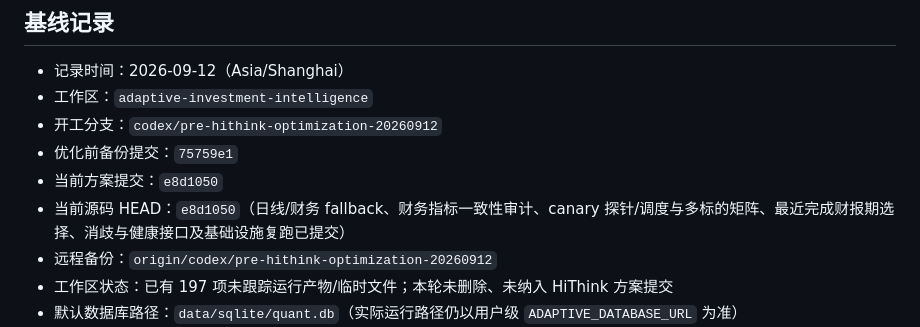
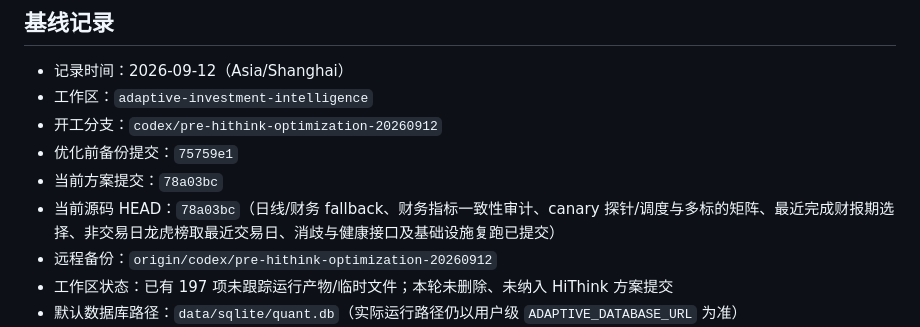
Before and after one commit to duritou/gupiao, a Markdown page: docs/luna-hithink-integration-20260912/acceptance.md, the part around the change. Rendered like a GitHub page.

Commit message:
docs: refresh HiThink acceptance head

```diff
--- a/docs/luna-hithink-integration-20260912/acceptance.md
+++ b/docs/luna-hithink-integration-20260912/acceptance.md
@@ -6,8 +6,8 @@
 - 工作区：`adaptive-investment-intelligence`
 - 开工分支：`codex/pre-hithink-optimization-20260912`
 - 优化前备份提交：`75759e1`
-- 当前方案提交：`e8d1050`
-- 当前源码 HEAD：`e8d1050`（日线/财务 fallback、财务指标一致性审计、canary 探针/调度与多标的矩阵、最近完成财报期选择、消歧与健康接口及基础设施复跑已提交）
+- 当前方案提交：`78a03bc`
+- 当前源码 HEAD：`78a03bc`（日线/财务 fallback、财务指标一致性审计、canary 探针/调度与多标的矩阵、最近完成财报期选择、非交易日龙虎榜取最近交易日、消歧与健康接口及基础设施复跑已提交）
 - 远程备份：`origin/codex/pre-hithink-optimization-20260912`
 - 工作区状态：已有 197 项未跟踪运行产物/临时文件；本轮未删除、未纳入 HiThink 方案提交
 - 默认数据库路径：`data/sqlite/quant.db`（实际运行路径仍以用户级 `ADAPTIVE_DATABASE_URL` 为准）
```
